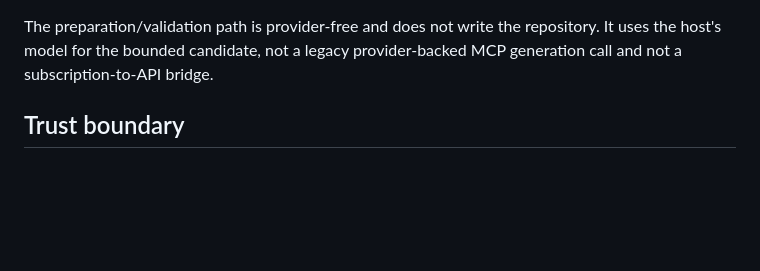
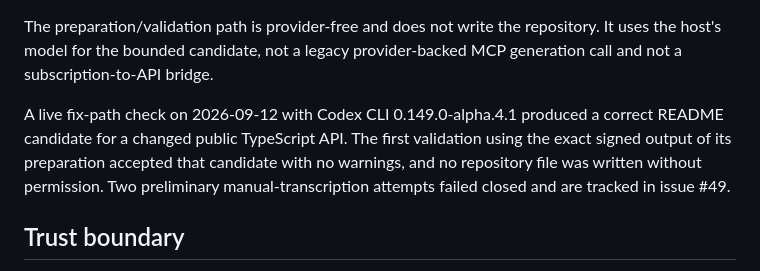
Before and after one commit to mr-min-max/aidoc, a Markdown page: docs/integrations/codex.md, the part around the change. Drawn GitHub-style; blank space fills up the shorter version.

Commit message:
Clarify live Codex validation result

```diff
--- a/docs/integrations/codex.md
+++ b/docs/integrations/codex.md
@@ -109,7 +109,7 @@ The preparation/validation path is provider-free and does not write the
 repository. It uses the host's model for the bounded candidate, not a legacy
 provider-backed MCP generation call and not a subscription-to-API bridge.
 
-
+A live fix-path check on 2026-09-12 with Codex CLI 0.149.0-alpha.4.1 produced a correct README candidate for a changed public TypeScript API. The first validation using the exact signed output of its preparation accepted that candidate with no warnings, and no repository file was written without permission. Two preliminary manual-transcription attempts failed closed and are tracked in issue #49.
 ## Trust boundary
 
 StaleDocs Trust Gate inspects StaleDocs's prepared input and validated output for
```
